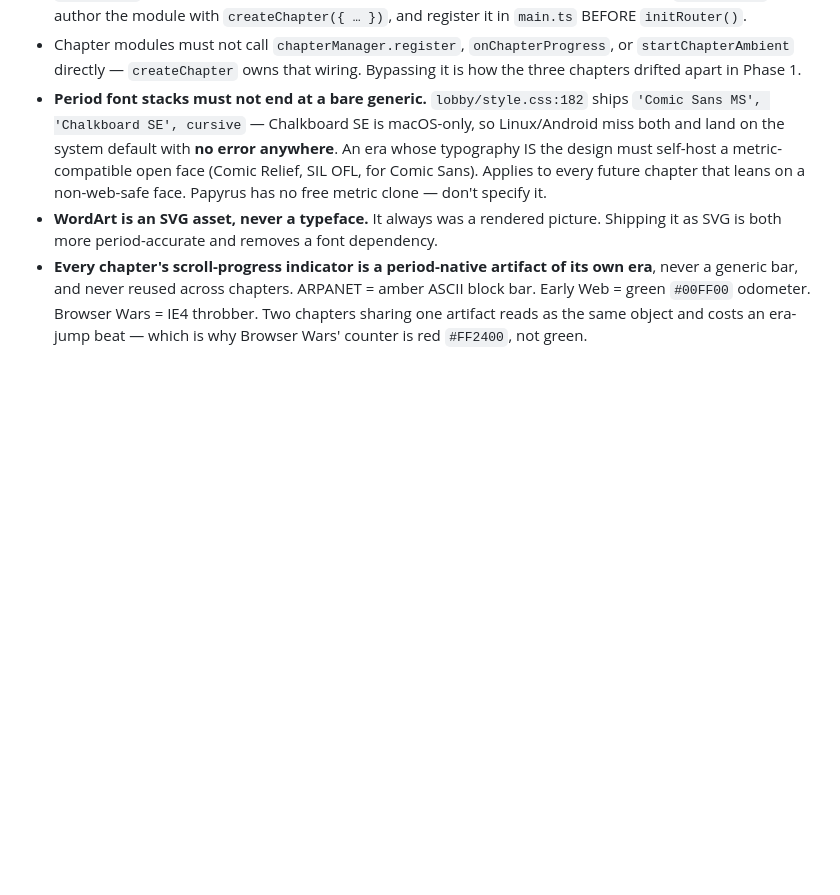
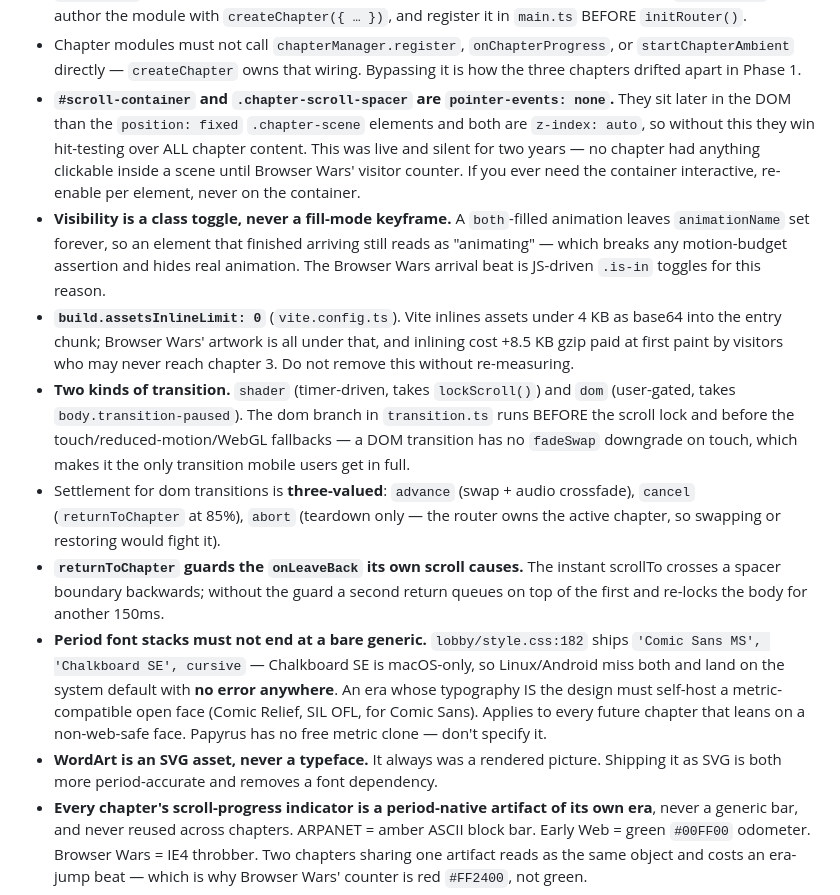
Before and after one commit to cs-keni/chronicle, a Markdown page: docs/HANDOFF.md, the part around the change. Drawn GitHub-style; blank space fills up the shorter version.

```diff
--- a/docs/HANDOFF.md
+++ b/docs/HANDOFF.md
@@ -99,6 +99,12 @@ Chrome that sits above all chapters, wired once from `main.ts` via `initControls
 - Early Web palette (web-safe, do not drift): page `#C0C0C0`, navy `#000080`, links `#0000EE`/visited `#551A8B`, red `#CC0000`, teal `#008080`, shell `#0A0A0A`. Fonts: Times New Roman (body/headline), Courier New (year/counter), Arial (chrome only). See `docs/EARLY-WEB-BRIEF.md`.
 - Adding a chapter: flip `live` in `manifest.ts`, add the `#chapter-<id>` scene + `.chapter-scroll-spacer` in `index.html` (spacer order MUST match manifest order — drift-guarded), add content to `chapters.ts`, author the module with `createChapter({ … })`, and register it in `main.ts` BEFORE `initRouter()`.
 - Chapter modules must not call `chapterManager.register`, `onChapterProgress`, or `startChapterAmbient` directly — `createChapter` owns that wiring. Bypassing it is how the three chapters drifted apart in Phase 1.
+- **`#scroll-container` and `.chapter-scroll-spacer` are `pointer-events: none`.** They sit later in the DOM than the `position: fixed` `.chapter-scene` elements and both are `z-index: auto`, so without this they win hit-testing over ALL chapter content. This was live and silent for two years — no chapter had anything clickable inside a scene until Browser Wars' visitor counter. If you ever need the container interactive, re-enable per element, never on the container.
+- **Visibility is a class toggle, never a fill-mode keyframe.** A `both`-filled animation leaves `animationName` set forever, so an element that finished arriving still reads as "animating" — which breaks any motion-budget assertion and hides real animation. The Browser Wars arrival beat is JS-driven `.is-in` toggles for this reason.
+- **`build.assetsInlineLimit: 0`** (`vite.config.ts`). Vite inlines assets under 4 KB as base64 into the entry chunk; Browser Wars' artwork is all under that, and inlining cost +8.5 KB gzip paid at first paint by visitors who may never reach chapter 3. Do not remove this without re-measuring.
+- **Two kinds of transition.** `shader` (timer-driven, takes `lockScroll()`) and `dom` (user-gated, takes `body.transition-paused`). The dom branch in `transition.ts` runs BEFORE the scroll lock and before the touch/reduced-motion/WebGL fallbacks — a DOM transition has no `fadeSwap` downgrade on touch, which makes it the only transition mobile users get in full.
+- Settlement for dom transitions is **three-valued**: `advance` (swap + audio crossfade), `cancel` (`returnToChapter` at 85%), `abort` (teardown only — the router owns the active chapter, so swapping or restoring would fight it).
+- **`returnToChapter` guards the `onLeaveBack` its own scroll causes.** The instant scrollTo crosses a spacer boundary backwards; without the guard a second return queues on top of the first and re-locks the body for another 150ms.
 - **Period font stacks must not end at a bare generic.** `lobby/style.css:182` ships `'Comic Sans MS', 'Chalkboard SE', cursive` — Chalkboard SE is macOS-only, so Linux/Android miss both and land on the system default with **no error anywhere**. An era whose typography IS the design must self-host a metric-compatible open face (Comic Relief, SIL OFL, for Comic Sans). Applies to every future chapter that leans on a non-web-safe face. Papyrus has no free metric clone — don't specify it.
 - **WordArt is an SVG asset, never a typeface.** It always was a rendered picture. Shipping it as SVG is both more period-accurate and removes a font dependency.
 - **Every chapter's scroll-progress indicator is a period-native artifact of its own era**, never a generic bar, and never reused across chapters. ARPANET = amber ASCII block bar. Early Web = green `#00FF00` odometer. Browser Wars = IE4 throbber. Two chapters sharing one artifact reads as the same object and costs an era-jump beat — which is why Browser Wars' counter is red `#FF2400`, not green.
```
Also changed, not shown: docs/AI_CONTEXT.md (+5 -0 lines).
